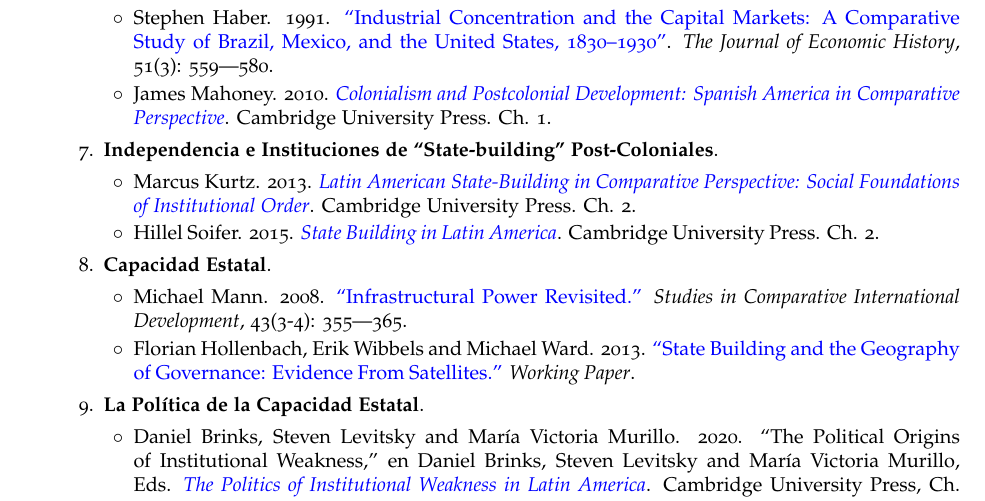
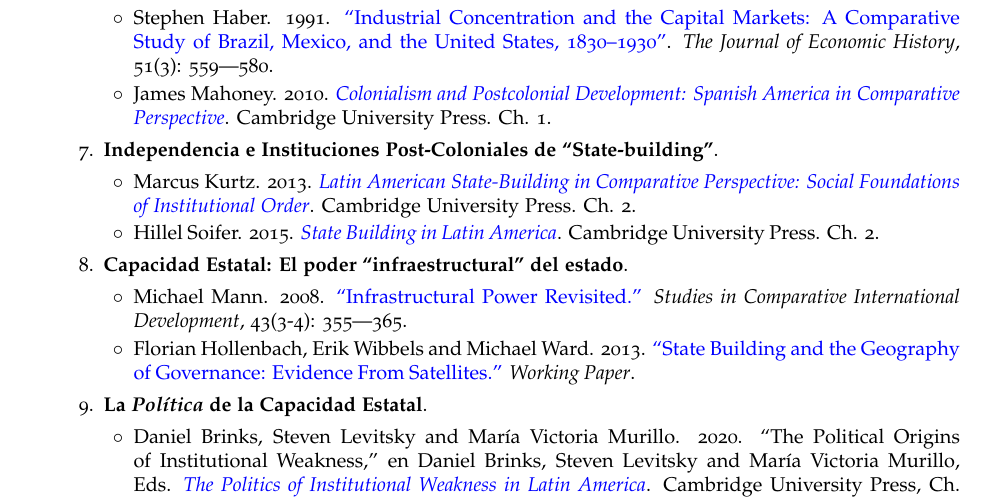
Before and after one commit to hbahamonde/Ciencia_Politica_II, a LaTeX document (Bahamonde_Ciencia_Politica_II.tex): part of page 6 of 9, cut so that both start at the same text. The pictures show the PDF file Bahamonde_Ciencia_Politica_II.pdf that the author committed with the source.

Commit message:
fixes titles

```diff
--- a/Bahamonde_Ciencia_Politica_II.tex
+++ b/Bahamonde_Ciencia_Politica_II.tex
@@ -427,13 +427,13 @@
 					\item[$\circ$]  James Mahoney. 2010. \href{https://github.com/hbahamonde/Ciencia_Politica_II/raw/master/Readings/Mahoney_Colonialism_PostColonialsm.pdf}{\emph{Colonialism and Postcolonial Development: Spanish America in Comparative Perspective}}. Cambridge University Press. Ch. 1.\phantom{\textcite{Mahoney:2010aa}}
 				\end{itemize}
 
-		\item[7.] {\bf Independencia e Instituciones de ``State-building'' Post-Coloniales}.
+		\item[7.] {\bf Independencia e Instituciones Post-Coloniales de ``State-building''}.
 				\begin{itemize}
 					\item[$\circ$]  Marcus Kurtz. 2013. \href{https://github.com/hbahamonde/Ciencia_Politica_II/raw/master/Readings/Kurtz_2013.pdf}{\emph{Latin American State-Building in Comparative Perspective: Social Foundations of Institutional Order}}. Cambridge University Press. Ch. 2.\phantom{\textcite{Kurtz:2013aa}}
 					\item[$\circ$]  Hillel Soifer. 2015. \href{https://github.com/hbahamonde/Ciencia_Politica_II/raw/master/Readings/Soifer.pdf}{\emph{State Building in Latin America}}. Cambridge University Press. Ch. 2.\phantom{\textcite{Soifer2015a}}
 				\end{itemize}
 
-			\item[8.] {\bf Capacidad Estatal}.
+			\item[8.] {\bf Capacidad Estatal: El poder ``infraestructural'' del estado}.
 				\begin{itemize}
 					\item[$\circ$] Michael Mann. 2008. \href{https://github.com/hbahamonde/Ciencia_Politica_II/raw/master/Readings/Mann_2008.pdf}{``Infrastructural Power Revisited.''} \emph{Studies in Comparative International Development}, 43(3-4): 355---365.\phantom{\textcite{Mann2008a}}
 					\item[$\circ$]  Florian Hollenbach, Erik Wibbels and Michael Ward. 2013. \href{https://github.com/hbahamonde/Ciencia_Politica_II/raw/master/Readings/Hollenbach_2013.pdf}{``State Building and the Geography of Governance: Evidence From Satellites.''} \emph{Working Paper}.\phantom{\textcite{Hollenbach2013}}
```
Also changed, not shown: Bahamonde_Ciencia_Politica_II.pdf, Bahamonde_Ciencia_Politica_II.tex (2 more changed lines).
